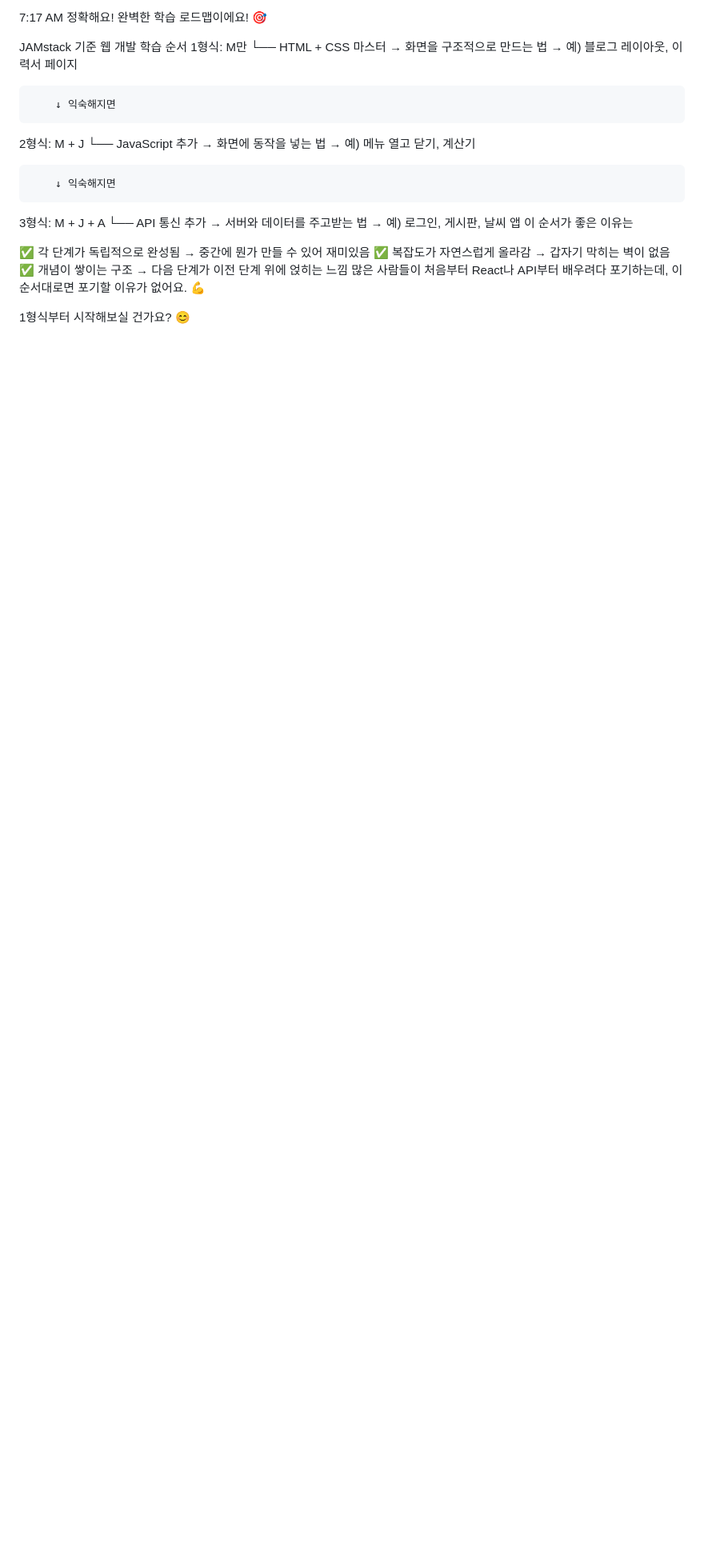
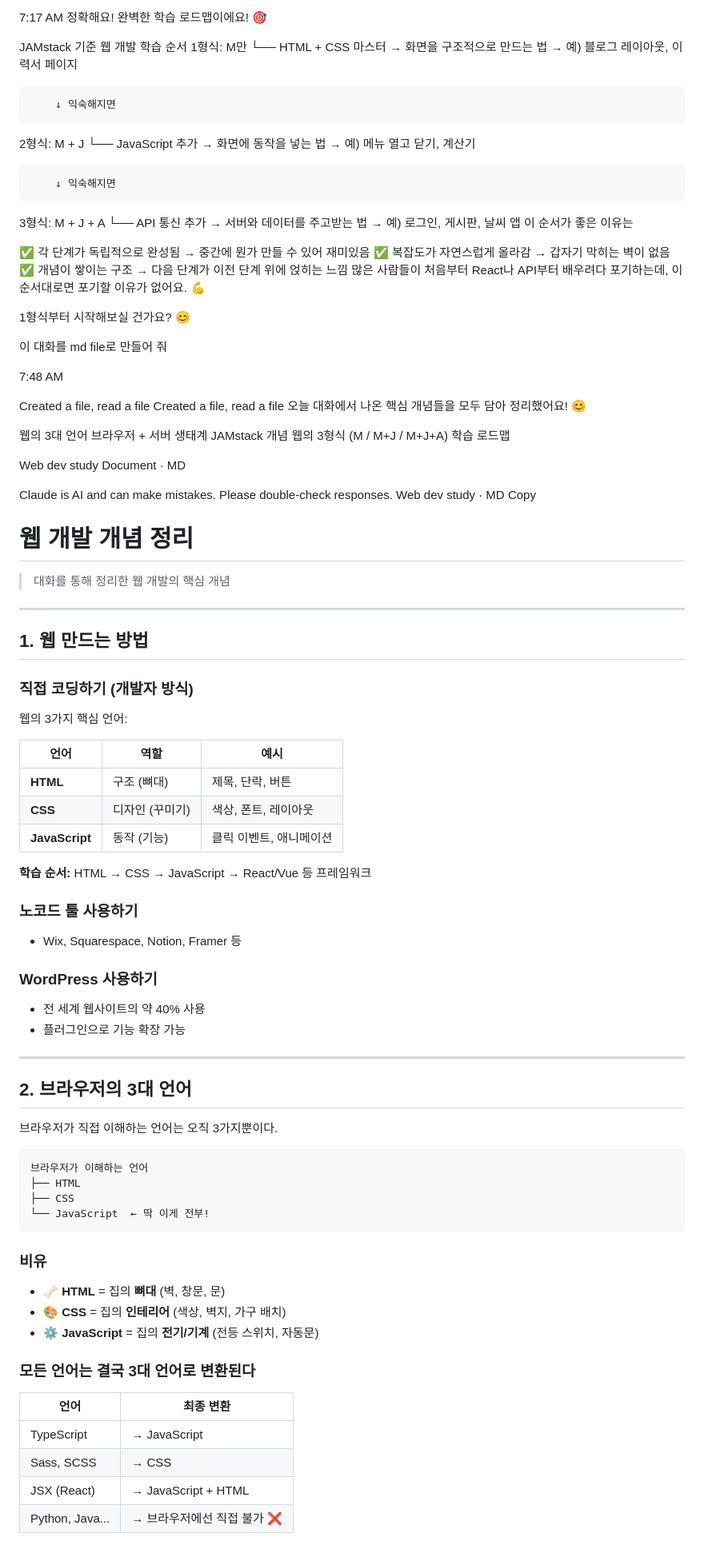
Before and after one commit to sunyi233/Articles, a Markdown page: Test.md, the part around one of its changes. Shown at 80% size. Rendered like a GitHub page; blank space fills up the shorter version.

````diff
--- a/Test.md
+++ b/Test.md
@@ -365,3 +359,82 @@ JAMstack 기준 웹 개발 학습 순서
 많은 사람들이 처음부터 React나 API부터 배우려다 포기하는데, 이 순서대로면 포기할 이유가 없어요. 💪
 
 1형식부터 시작해보실 건가요? 😊
+
+이 대화를 md file로 만들어 줘
+
+7:48 AM
+
+Created a file, read a file
+Created a file, read a file
+오늘 대화에서 나온 핵심 개념들을 모두 담아 정리했어요! 😊
+
+웹의 3대 언어
+브라우저 + 서버 생태계
+JAMstack 개념
+웹의 3형식 (M / M+J / M+J+A)
+학습 로드맵
+
+Web dev study
+Document · MD
+
+
+
+
+
+Claude is AI and can make mistakes. Please double-check responses.
+Web dev study · MD
+Copy
+
+# 웹 개발 개념 정리
+
+> 대화를 통해 정리한 웹 개발의 핵심 개념
+
+---
+
+## 1. 웹 만드는 방법
+
+### 직접 코딩하기 (개발자 방식)
+웹의 3가지 핵심 언어:
+
+| 언어 | 역할 | 예시 |
+|------|------|------|
+| **HTML** | 구조 (뼈대) | 제목, 단락, 버튼 |
+| **CSS** | 디자인 (꾸미기) | 색상, 폰트, 레이아웃 |
+| **JavaScript** | 동작 (기능) | 클릭 이벤트, 애니메이션 |
+
+**학습 순서:** HTML → CSS → JavaScript → React/Vue 등 프레임워크
+
+### 노코드 툴 사용하기
+- Wix, Squarespace, Notion, Framer 등
+
+### WordPress 사용하기
+- 전 세계 웹사이트의 약 40% 사용
+- 플러그인으로 기능 확장 가능
+
+---
+
+## 2. 브라우저의 3대 언어
+
+브라우저가 직접 이해하는 언어는 오직 3가지뿐이다.
+
+```
+브라우저가 이해하는 언어
+├── HTML
+├── CSS
+└── JavaScript  ← 딱 이게 전부!
+```
+
+### 비유
+- 🦴 **HTML** = 집의 **뼈대** (벽, 창문, 문)
+- 🎨 **CSS** = 집의 **인테리어** (색상, 벽지, 가구 배치)
+- ⚙️ **JavaScript** = 집의 **전기/기계** (전등 스위치, 자동문)
+
+### 모든 언어는 결국 3대 언어로 변환된다
+
+| 언어 | 최종 변환 |
+|------|-----------|
+| TypeScript | → JavaScript |
+| Sass, SCSS | → CSS |
+| JSX (React) | → JavaScript + HTML |
+| Python, Java... | → 브라우저에선 직접 불가 ❌ |
+
````
Also changed, not shown: other parts of Test.md (+134 -7 lines).
